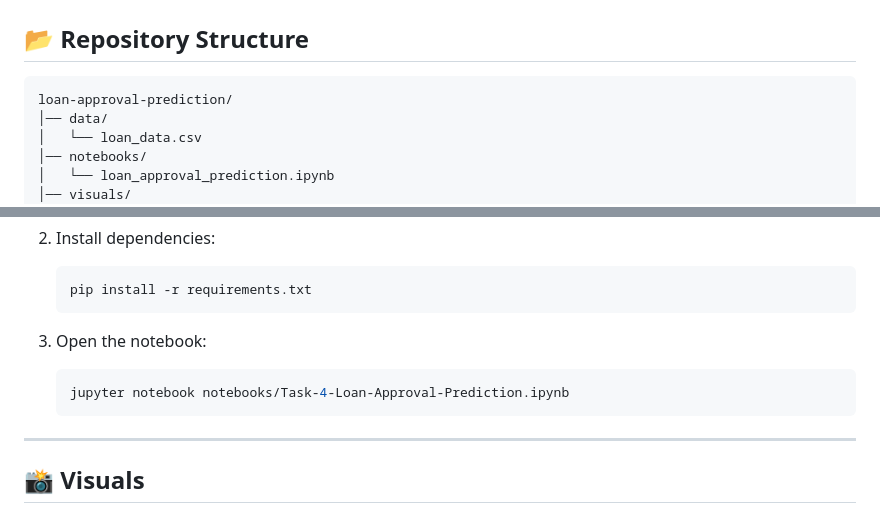
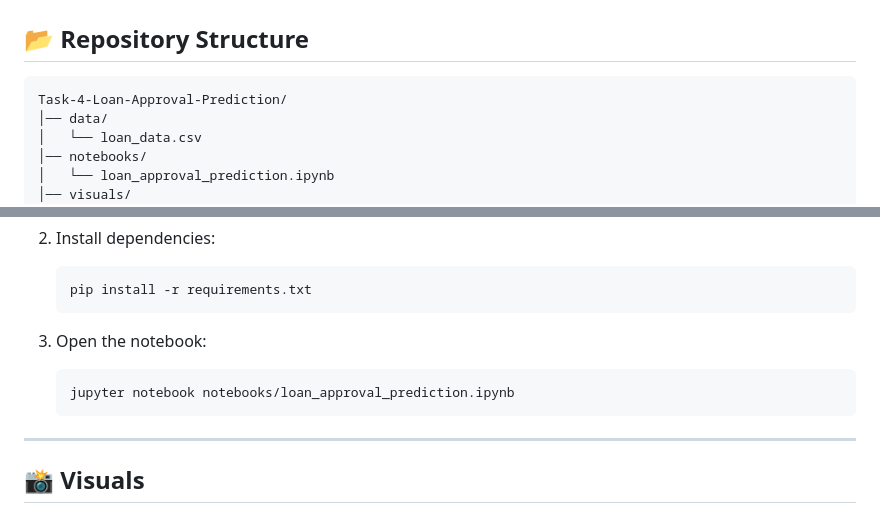
Before and after one commit to x3loox/Elevvo-Machine-Learning-Intern, a Markdown page: Task-4-Loan-Approval-Prediction/README.md, 2 parts joined by grey strips. GitHub-like rendering.

````diff
--- a/Task-4-Loan-Approval-Prediction/README.md
+++ b/Task-4-Loan-Approval-Prediction/README.md
@@ -10,7 +10,7 @@ The project compares **Logistic Regression** and **Decision Tree Classifier**, w
 
 ## 📂 Repository Structure
 ```
-loan-approval-prediction/
+Task-4-Loan-Approval-Prediction/
 │── data/
 │   └── loan_data.csv
 │── notebooks/
@@ -109,7 +109,7 @@ loan-approval-prediction/
 
 3. Open the notebook:
    ```bash
-   jupyter notebook notebooks/Task-4-Loan-Approval-Prediction.ipynb
+   jupyter notebook notebooks/loan_approval_prediction.ipynb
    ```
 
 ---
````
